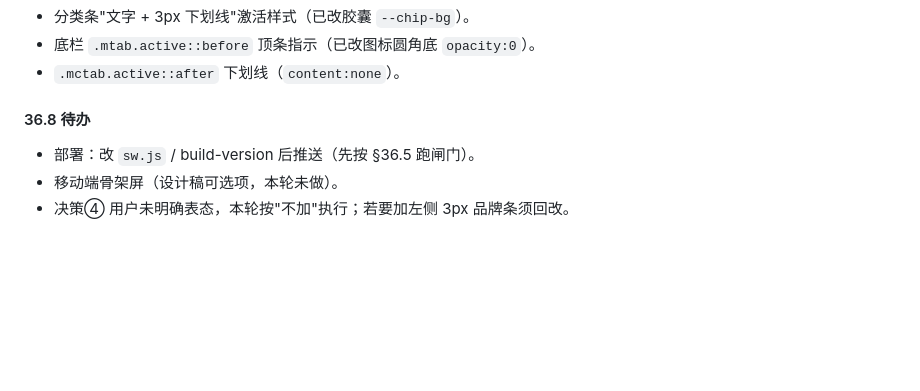
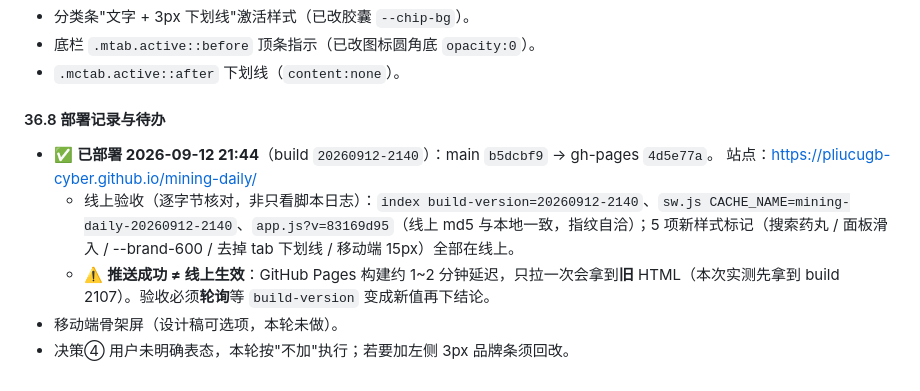
Before and after one commit to pliucugb-cyber/mining-daily, a Markdown page: REFERENCE.md, the part around the change. Drawn GitHub-style; blank space fills up the shorter version.

Commit message:
文档：REFERENCE §36.8 补部署记录（build 20260912-2140 已上线）

```diff
--- a/REFERENCE.md
+++ b/REFERENCE.md
@@ -1490,7 +1490,10 @@ qadesktop rect 440x560 handles=8 head=44 foot=63     （桌面仍是可拖拽卡
 - 底栏 `.mtab.active::before` 顶条指示（已改图标圆角底 `opacity:0`）。
 - `.mctab.active::after` 下划线（`content:none`）。
 
-#### 36.8 待办
-- 部署：改 `sw.js` / build-version 后推送（先按 §36.5 跑闸门）。
+#### 36.8 部署记录与待办
+- ✅ **已部署 2026-09-12 21:44**（build `20260912-2140`）：main `b5dcbf9` → gh-pages `4d5e77a`。
+  站点：https://pliucugb-cyber.github.io/mining-daily/
+  - 线上验收（逐字节核对，非只看脚本日志）：`index build-version=20260912-2140`、`sw.js CACHE_NAME=mining-daily-20260912-2140`、`app.js?v=83169d95`（线上 md5 与本地一致，指纹自洽）；5 项新样式标记（搜索药丸 / 面板滑入 / --brand-600 / 去掉 tab 下划线 / 移动端 15px）全部在线上。
+  - ⚠️ **推送成功 ≠ 线上生效**：GitHub Pages 构建约 1~2 分钟延迟，只拉一次会拿到**旧** HTML（本次实测先拿到 build 2107）。验收必须**轮询**等 `build-version` 变成新值再下结论。
 - 移动端骨架屏（设计稿可选项，本轮未做）。
 - 决策④ 用户未明确表态，本轮按"不加"执行；若要加左侧 3px 品牌条须回改。
```
